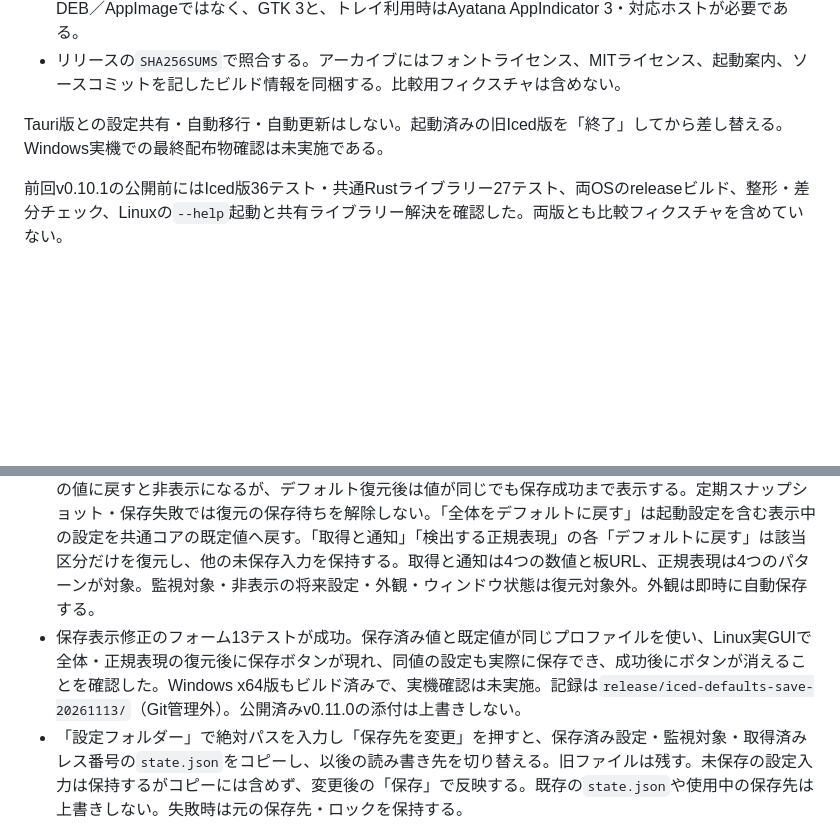
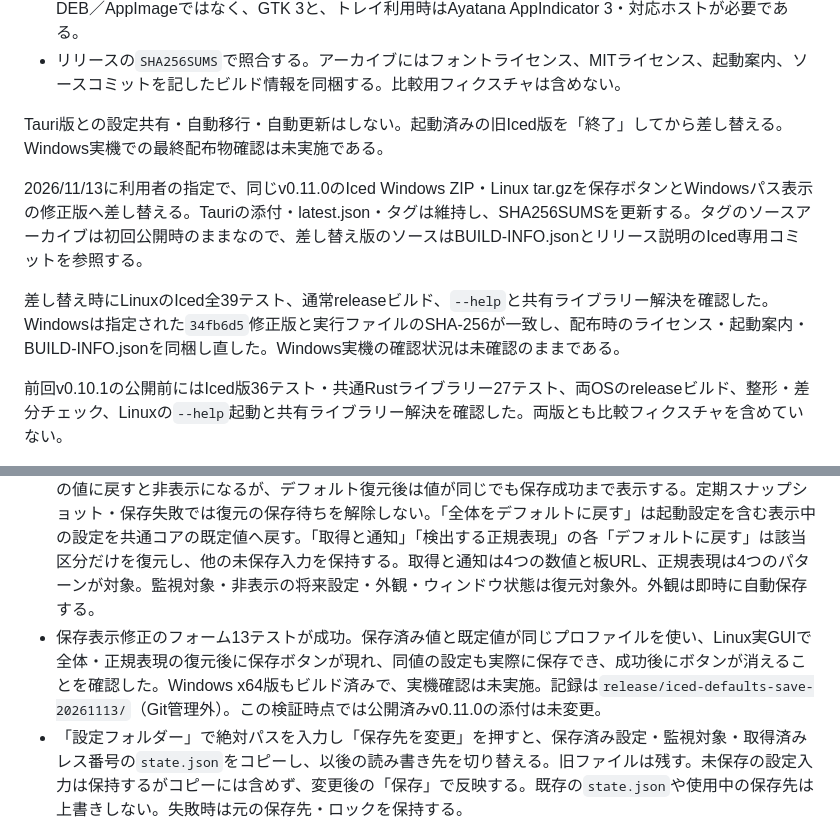
Before and after one commit to sakots/sureneco, a Markdown page: trials/iced/README.md, 2 parts joined by grey strips. GitHub-like rendering; blank space fills up the shorter version.

Commit message:
docs: 📦 v0.11.0のIced配布物を修正版へ差し替えるため公開記録を更新

```diff
--- a/trials/iced/README.md
+++ b/trials/iced/README.md
@@ -12,6 +12,10 @@ Iced版のバージョンは現行製品と同じ**0.11.0**とし、[v0.11.0](ht
 
 Tauri版との設定共有・自動移行・自動更新はしない。起動済みの旧Iced版を「終了」してから差し替える。Windows実機での最終配布物確認は未実施である。
 
+2026/11/13に利用者の指定で、同じv0.11.0のIced Windows ZIP・Linux tar.gzを保存ボタンとWindowsパス表示の修正版へ差し替える。Tauriの添付・latest.json・タグは維持し、SHA256SUMSを更新する。タグのソースアーカイブは初回公開時のままなので、差し替え版のソースはBUILD-INFO.jsonとリリース説明のIced専用コミットを参照する。
+
+差し替え時にLinuxのIced全39テスト、通常releaseビルド、`--help`と共有ライブラリー解決を確認した。Windowsは指定された`34fb6d5`修正版と実行ファイルのSHA-256が一致し、配布時のライセンス・起動案内・BUILD-INFO.jsonを同梱し直した。Windows実機の確認状況は未確認のままである。
+
 前回v0.10.1の公開前にはIced版36テスト・共通Rustライブラリー27テスト、両OSのreleaseビルド、整形・差分チェック、Linuxの`--help`起動と共有ライブラリー解決を確認した。両版とも比較フィクスチャを含めていない。
 
 v0.11.0公開前にはIced版38テスト・両OSの通常releaseビルド、Linuxの`--help`起動・共有ライブラリー解決、Windows AMD64／GUI形式、比較フィクスチャ非同梱を確認した。全体チェックのTypeScript 243件・Rust 39件とAndroid JVM 26件も成功。Linuxの実GUI検証は各設定機能の記録を参照し、Windows実機での最終配布物確認は未実施。記録は`release/v0.11.0/verification/`（Git管理外）。
@@ -21,7 +25,7 @@ v0.11.0公開前にはIced版38テスト・両OSの通常releaseビルド、Linu
 - スレッド一覧取得・手動／定期更新、監視トグル、募集一覧、ルームIDコピー、スレッドを開く。
 - 現行コアで検証・保存する通常の設定画面（更新間隔、表示期間、検出・除外正規表現、板URL、NG／許可リスト、雀魂の起動方法）。試作用の保存先を分離し、本番の`sureneco`設定を上書きしない。未保存の編集は定期更新で失わず、保存失敗でも保持する。
 - 設定の「保存」は未保存の変更かデフォルト復元の保存待ちがある場合に表示する。通常編集を保存済みの値に戻すと非表示になるが、デフォルト復元後は値が同じでも保存成功まで表示する。定期スナップショット・保存失敗では復元の保存待ちを解除しない。「全体をデフォルトに戻す」は起動設定を含む表示中の設定を共通コアの既定値へ戻す。「取得と通知」「検出する正規表現」の各「デフォルトに戻す」は該当区分だけを復元し、他の未保存入力を保持する。取得と通知は4つの数値と板URL、正規表現は4つのパターンが対象。監視対象・非表示の将来設定・外観・ウィンドウ状態は復元対象外。外観は即時に自動保存する。
-- 保存表示修正のフォーム13テストが成功。保存済み値と既定値が同じプロファイルを使い、Linux実GUIで全体・正規表現の復元後に保存ボタンが現れ、同値の設定も実際に保存でき、成功後にボタンが消えることを確認した。Windows x64版もビルド済みで、実機確認は未実施。記録は`release/iced-defaults-save-20261113/`（Git管理外）。公開済みv0.11.0の添付は上書きしない。
+- 保存表示修正のフォーム13テストが成功。保存済み値と既定値が同じプロファイルを使い、Linux実GUIで全体・正規表現の復元後に保存ボタンが現れ、同値の設定も実際に保存でき、成功後にボタンが消えることを確認した。Windows x64版もビルド済みで、実機確認は未実施。記録は`release/iced-defaults-save-20261113/`（Git管理外）。この検証時点では公開済みv0.11.0の添付は未変更。
 - 「設定フォルダー」で絶対パスを入力し「保存先を変更」を押すと、保存済み設定・監視対象・取得済みレス番号の`state.json`をコピーし、以後の読み書き先を切り替える。旧ファイルは残す。未保存の設定入力は保持するがコピーには含めず、変更後の「保存」で反映する。既存の`state.json`や使用中の保存先は上書きしない。失敗時は元の保存先・ロックを保持する。
 - 「設定フォルダー」の「デフォルトに戻す」は起動基準フォルダー（`--data-dir`指定時はそのパス）を入力欄へ戻すだけで、現在の保存先や他の未保存入力を変えない。「保存先を変更」で確定し、既存state.json・使用中保存先の拒否を維持する。
 - Windowsの現在保存先・パス入力・既定パス復元・詳細表示では、安全に通常表記へ戻せる`\\?\C:\…`を`C:\…`として表示する。内部の正規化済みパス、保存先ポインター、ロックの同一性は変更しない。長いパス・予約名など通常表記では意味が変わるパスの接頭辞は保持する。
```
Also changed, not shown: README.md (+4 -0 lines), changelog.md (+2 -1 lines).
